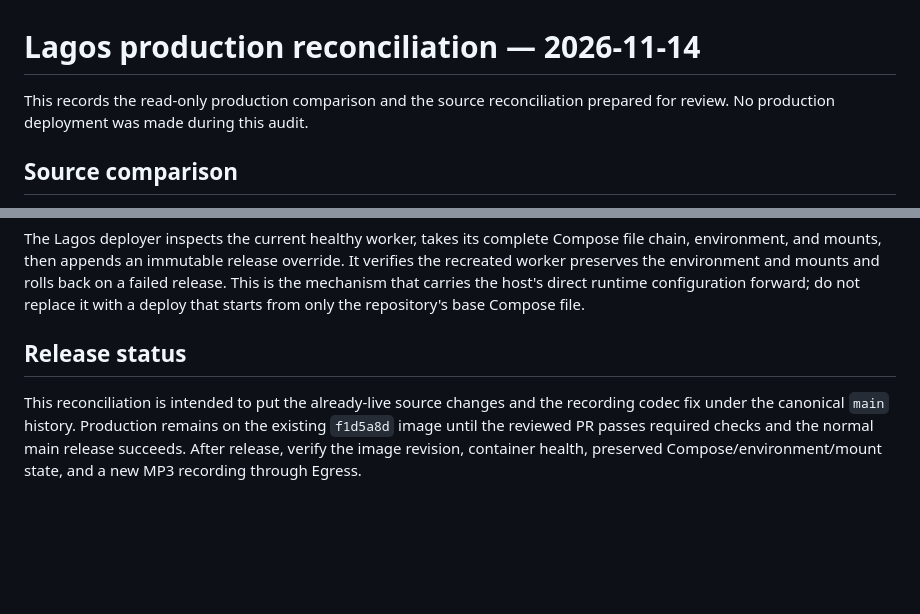
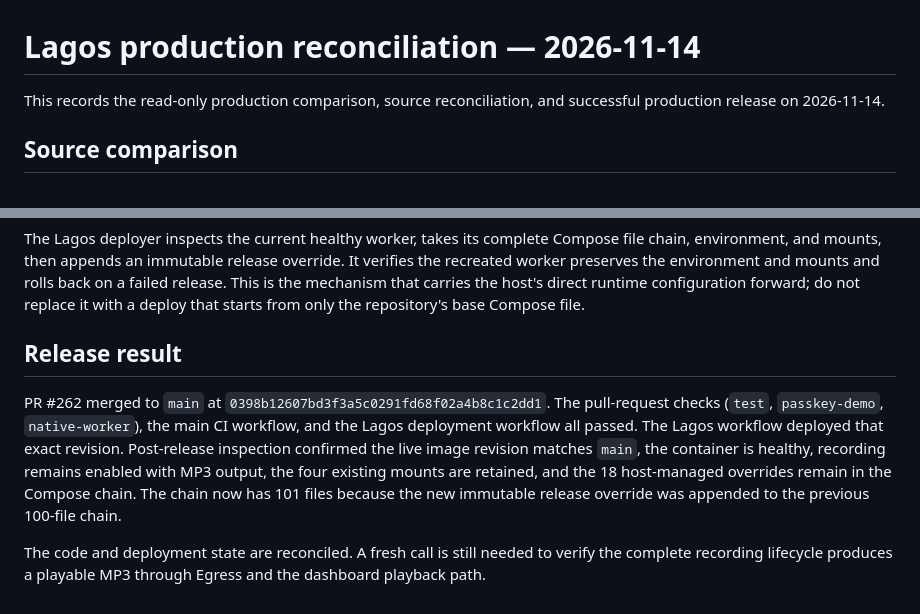
Before and after one commit to OdionAI/sales-girl-voice-agent, a Markdown page: deployment/lagos/production-reconciliation-2026-11-14.md, 2 parts joined by grey strips. Rendered like a GitHub page; blank space fills up the shorter version.

Commit message:
docs(lagos): record reconciled release [skip deploy]

```diff
--- a/deployment/lagos/production-reconciliation-2026-11-14.md
+++ b/deployment/lagos/production-reconciliation-2026-11-14.md
@@ -1,7 +1,7 @@
 # Lagos production reconciliation — 2026-11-14
 
-This records the read-only production comparison and the source reconciliation
-prepared for review. No production deployment was made during this audit.
+This records the read-only production comparison, source reconciliation, and
+successful production release on 2026-11-14.
 
 ## Source comparison
 
@@ -56,11 +56,17 @@ and rolls back on a failed release. This is the mechanism that carries the
 host's direct runtime configuration forward; do not replace it with a deploy
 that starts from only the repository's base Compose file.
 
-## Release status
+## Release result
 
-This reconciliation is intended to put the already-live source changes and the
-recording codec fix under the canonical `main` history. Production remains on
-the existing `f1d5a8d` image until the reviewed PR passes required checks and the
-normal main release succeeds. After release, verify the image revision,
-container health, preserved Compose/environment/mount state, and a new MP3
-recording through Egress.
+PR #262 merged to `main` at `0398b12607bd3f3a5c0291fd68f02a4b8c1c2dd1`.
+The pull-request checks (`test`, `passkey-demo`, `native-worker`), the main CI
+workflow, and the Lagos deployment workflow all passed. The Lagos workflow
+deployed that exact revision. Post-release inspection confirmed the live image
+revision matches `main`, the container is healthy, recording remains enabled
+with MP3 output, the four existing mounts are retained, and the 18 host-managed
+overrides remain in the Compose chain. The chain now has 101 files because the
+new immutable release override was appended to the previous 100-file chain.
+
+The code and deployment state are reconciled. A fresh call is still needed to
+verify the complete recording lifecycle produces a playable MP3 through Egress
+and the dashboard playback path.
```
